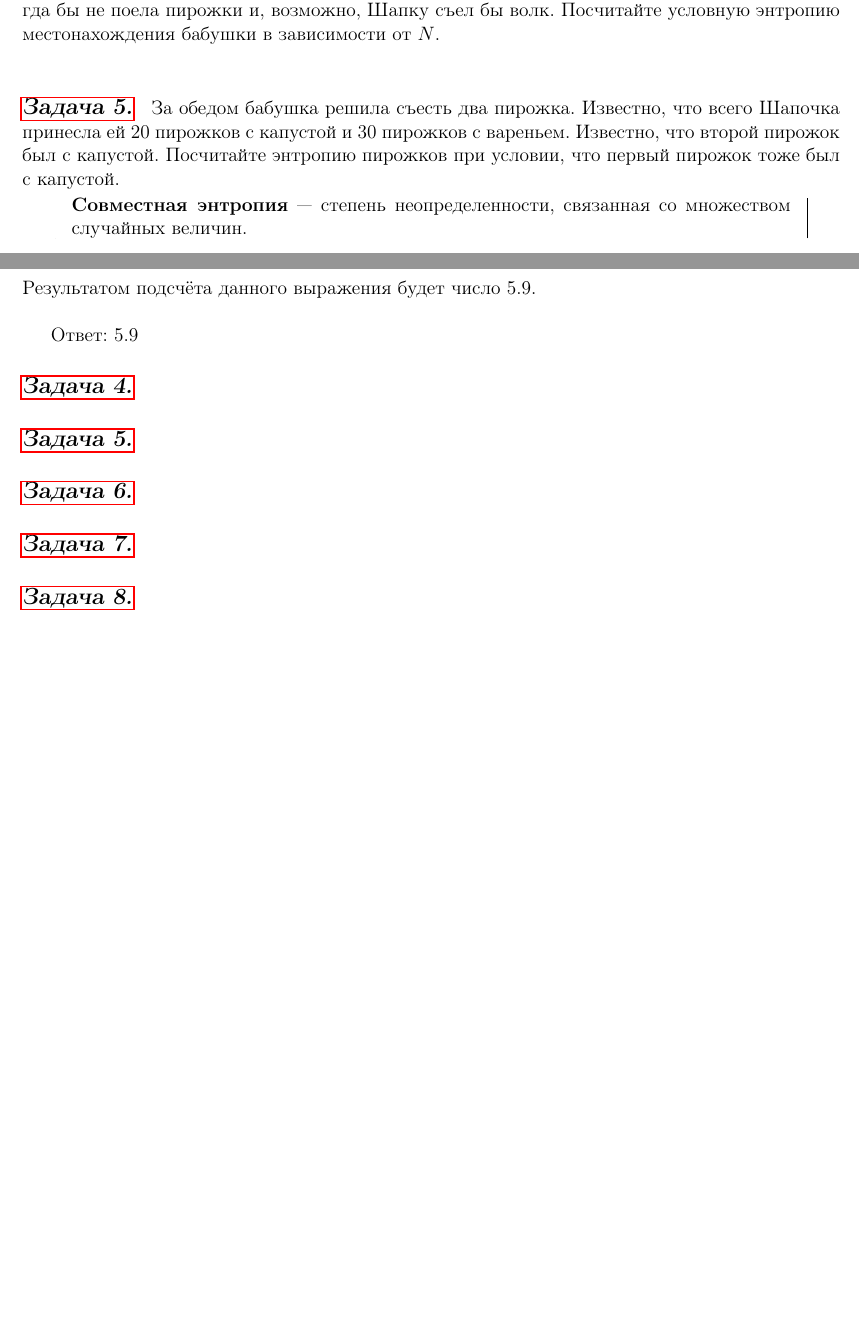
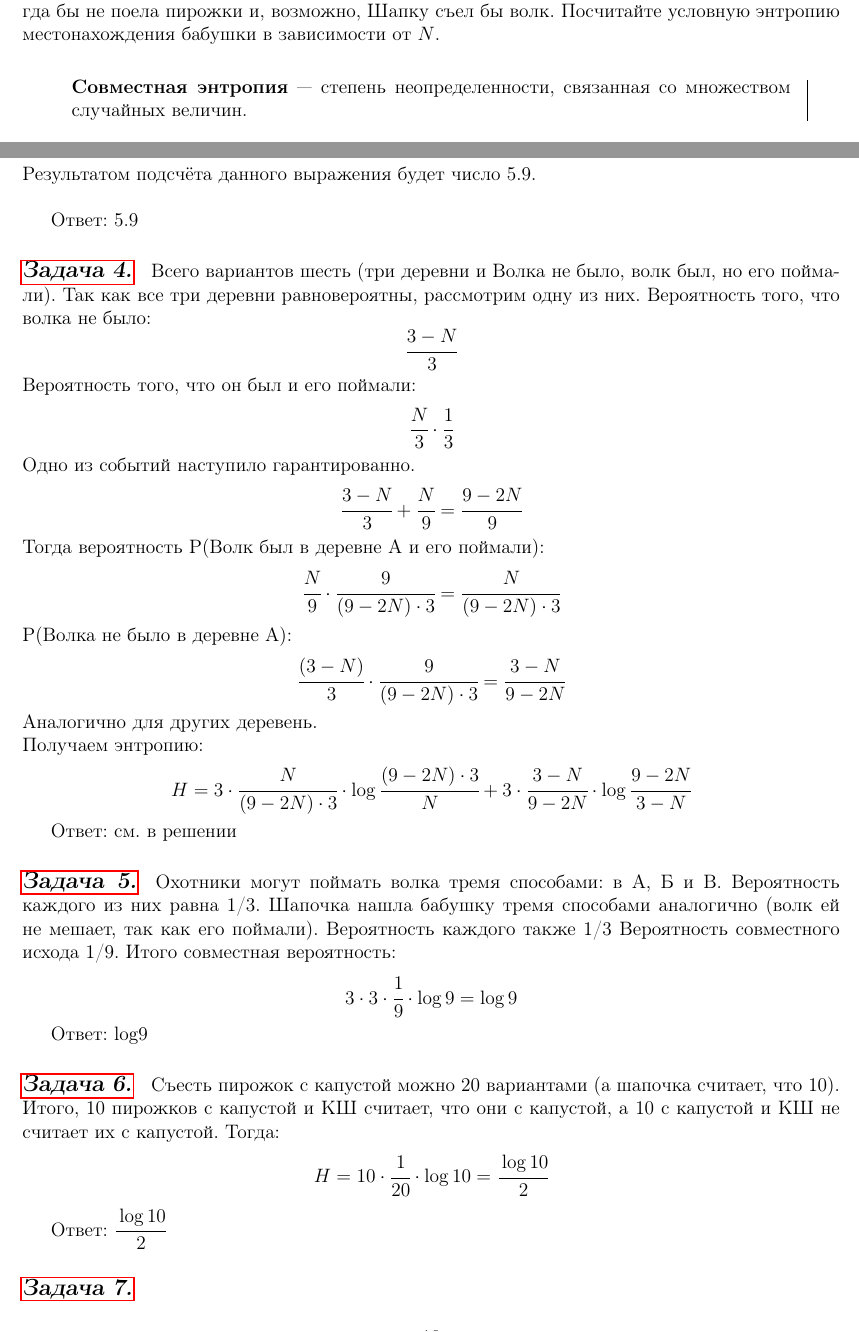
Before and after one commit to oomaystrenko/entropy, a LaTeX document (Entropia_1.tex, which reads answers.tex, theory_yana.tex): two parts of pages 2 and 10 of 10 before the commit and two parts of pages 2 and 10 of 11 after it, joined at a grey line, cut so that both start at the same text, the shorter picture padded with empty space. Compiled offline with pdfLaTeX.

Commit message:
Исправила задачи

```diff
--- a/answers.tex
+++ b/answers.tex
@@ -36,10 +36,38 @@
 \subsection*{\hyperref[sec:problem4]{Задача 4.}}
 \label{sec:sol_problem4}
 
+Всего вариантов шесть (три деревни и {Волка не было, волк был, но его поймали}). Так как все три деревни равновероятны, рассмотрим одну из них. Вероятность того, что волка не было: \[\cfrac{3-N}{3} \]
+Вероятность того, что он был и его поймали: \[\cfrac{N}{3}\cdot \cfrac{1}{3} \]
+Одно из событий наступило гарантированно.
+\[\cfrac{3-N}{3} + \cfrac{N}{9} = \cfrac{9-2N}{9} \]
+Тогда вeроятность P(Волк был в деревне А и его поймали):
+\[\cfrac{N}{9}\cdot \cfrac{9}{(9-2N)\cdot3} =\cfrac{N}{(9-2N)\cdot3} \]
+P(Волка не было в деревне А):
+\[\cfrac{(3-N)}{3}\cdot \cfrac{9}{(9-2N)\cdot3}=\cfrac{3-N}{9-2N}\]
+Аналогично для других деревень. \\
+Получаем энтропию:
+\[H=3\cdot \cfrac{N}{(9-2N)\cdot3}\cdot \log \cfrac{(9-2N)\cdot3}{N}+3\cdot\cfrac{3-N}{9-2N}\cdot \log \cfrac{9-2N}{3-N}  \]
+
+Ответ: см. в решении
+
 \subsection*{\hyperref[sec:problem5]{Задача 5.}}\label{sec:sol_problem5}
+
+Охотники могут поймать волка тремя способами: в А, Б и В. Вероятность каждого из них равна 1/3.
+Шапочка нашла бабушку тремя способами аналогично (волк ей не мешает, так как его поймали). Вероятность каждого также 1/3
+Вероятность совместного исхода 1/9.
+Итого совместная вероятность:
+\[3\cdot3\cdot\cfrac{1}{9}\cdot\log9= \log9 \]
+
+Ответ: log9
 
 \subsection*{\hyperref[sec:problem6]{Задача 6.}}\label{sec:sol_problem6}
 
+Съесть пирожок с капустой можно 20 вариантами (а шапочка считает, что 10).
+Итого, 10 пирожков с капустой и КШ считает, что они с капустой, а 10 с капустой и КШ не считает их с капустой.
+Тогда:
+\[H=10\cdot\cfrac{1}{20}\cdot\log10=\cfrac{\log10}{2}\]
+
+
+Ответ: $\cfrac{\log10}{2}$
+
 \subsection*{\hyperref[sec:problem7]{Задача 7.}}\label{sec:sol_problem7}
-
-\subsection*{\hyperref[sec:problem8]{Задача 8.}}\label{sec:sol_problem8}
--- a/theory_yana.tex
+++ b/theory_yana.tex
@@ -32,7 +32,6 @@
 \subsection*{\hyperref[sec:sol_problem4]{Задача 4.}}\label{sec:problem4} Шапка вновь отправилась на встречу к бабушке с корзинкой пирожков. И, конечно же, внучка не знала, в какой деревне на этот раз осела бабуля (в любой из возможных - равновероятно). Также Шапка не знала, что около деревень ошивалось целых $N$ волков ($N\leqslant3$), при этом возле каждой деревни либо был один волк, либо не было волков вообще. На борьбу с хищниками вышел один храбрый охотник, но находится он мог только в одной из трех деревень(опять же равновероятно). Если Шапке не посчастливится, и она встретит волка, а помощь не подоспеет, то бабушка не получит свои пирожки. Известно, что Красной Шапочке снова удалось добраться до бабушки. Попади она в другую деревню, бабушка никогда бы не поела пирожки и, возможно, Шапку съел бы волк. Посчитайте условную энтропию местонахождения бабушки в зависимости от $N$.
 \\
 
-\subsection*{\hyperref[sec:sol_problem5]{Задача 5.}}\label{sec:problem5} За обедом бабушка решила съесть два пирожка. Известно, что всего Шапочка принесла ей 20 пирожков с капустой и 30 пирожков с вареньем. Известно, что второй пирожок был с капустой. Посчитайте энтропию пирожков при условии, что первый пирожок тоже был с капустой.
 
 \begin{siderules}
     \textbf{Совместная энтропия} --- степень неопределенности, связанная со множеством случайных величин.
```
Also changed, not shown: Entropia_1.tex (+2 -1 lines), umap_applications.tex (+3 -3 lines), Entropia_1.pdf, answers.tex (12 more changed lines), theory_yana.tex (23 more changed lines), 2 other files.
